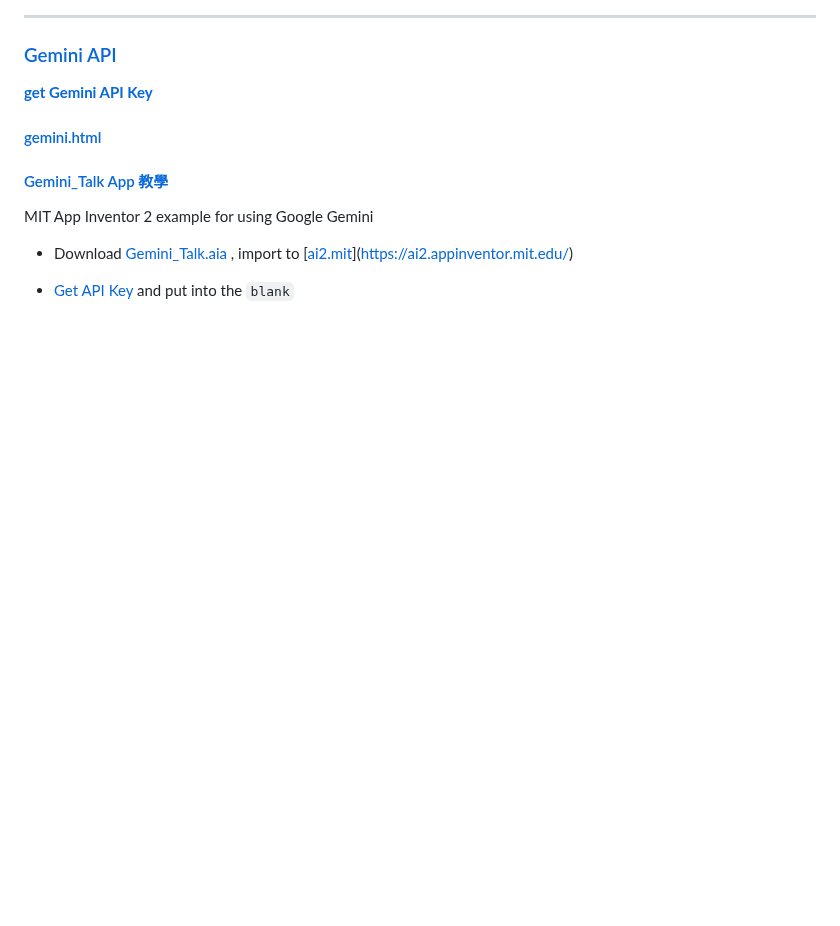
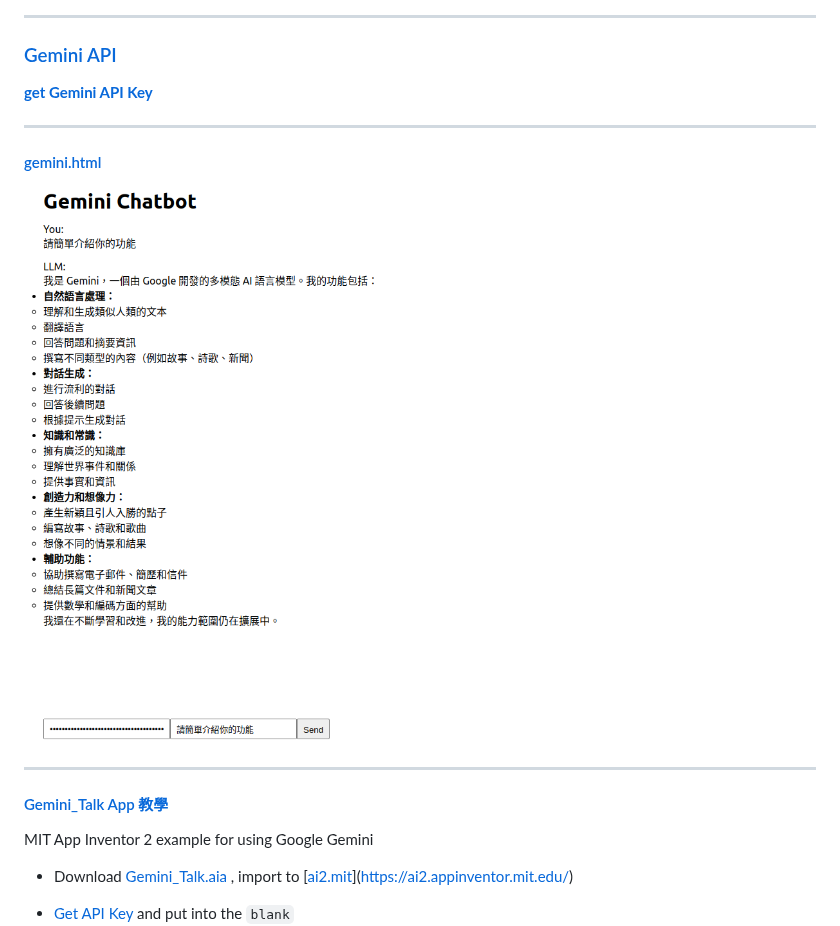
Before and after one commit to rkuo2000/GenAI, a Markdown page: README.md, the part around the change. Rendered like a GitHub page; blank space fills up the shorter version.

```diff
--- a/README.md
+++ b/README.md
@@ -351,8 +351,11 @@ Charactor Builder<br>
 ### [Gemini API](https://ai.google.dev/api/generate-content?hl=zh-tw)
 **[get Gemini API Key](https://aistudio.google.com/app/apikey)** <br>
 
+---
 #### [gemini.html](https://github.com/rkuo2000/GenAI/blob/main/Text-to-Text/gemini.html)
+![](https://github.com/rkuo2000/GenAI/blob/main/assets/Gemini_html.png?raw=true)
 
+---
 #### [Gemini_Talk App 教學](https://rkuo2000.github.io/GenAI-projects/AI2_Gemini_Talk_app/)
 MIT App Inventor 2 example for using Google Gemini<br>
 * Download [Gemini_Talk.aia ](https://github.com/rkuo2000/GenAI/blob/main/Gemini_Talk.aia), import to [[ai2.mit](https://ai2.appinventor.mit.edu/)](https://ai2.appinventor.mit.edu/)
```
